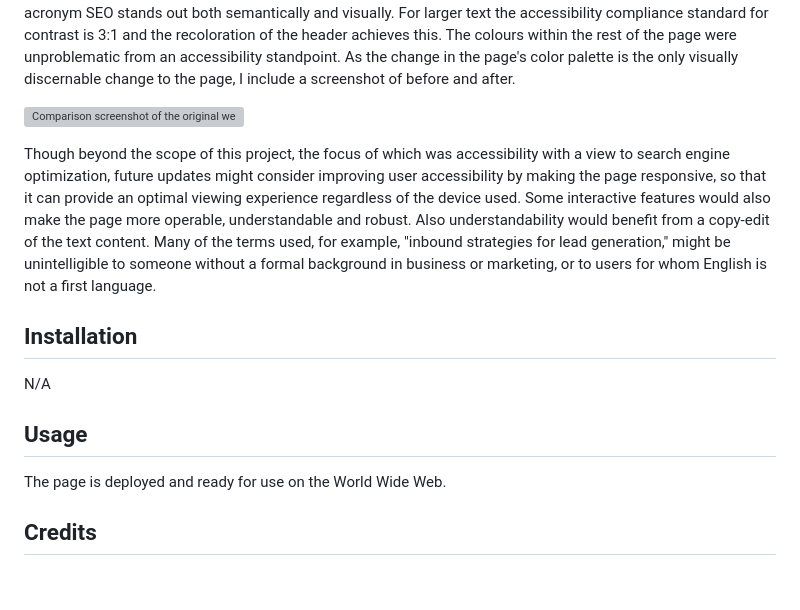
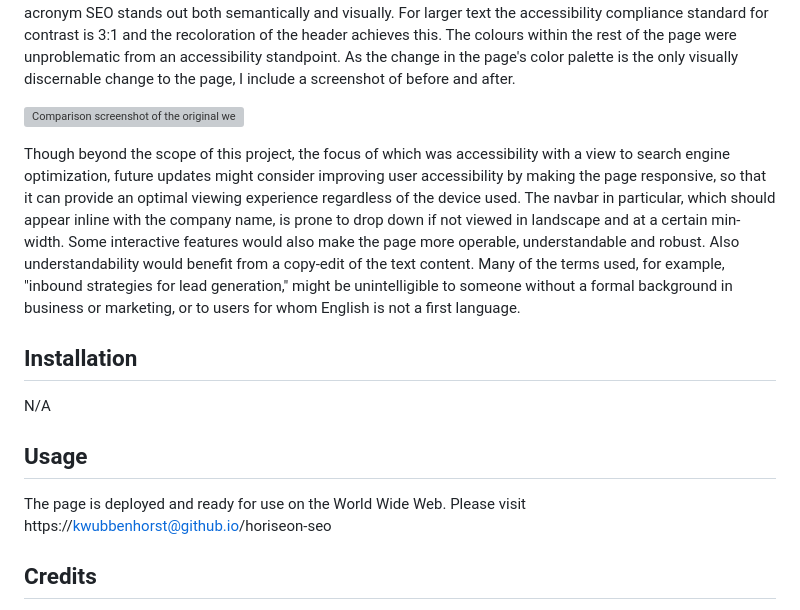
Before and after one commit to kwubbenhorst/horiseon-seo, a Markdown page: README.md, the part around the change. GitHub-like rendering; blank space fills up the shorter version; grey boxes are pictures that could not be loaded.

Commit message:
added deployed page link to READMEE

```diff
--- a/README.md
+++ b/README.md
@@ -10,7 +10,7 @@ In dialog with the company's tech lead, it was agreed that the webpage update wo
 
 ![Comparison screenshot of the original webpage on the left with the updated page on the right](<Screenshot for Horiseon README.png>)
 
-Though beyond the scope of this project, the focus of which was accessibility with a view to search engine optimization, future updates might consider improving user accessibility by making the page responsive, so that it can provide an optimal viewing experience regardless of the device used. Some interactive features would also make the page more operable, understandable and robust. Also understandability would benefit from a copy-edit of the text content. Many of the terms used, for example, "inbound strategies for lead generation," might be unintelligible to someone without a formal background in business or marketing, or to users for whom English is not a first language.
+Though beyond the scope of this project, the focus of which was accessibility with a view to search engine optimization, future updates might consider improving user accessibility by making the page responsive, so that it can provide an optimal viewing experience regardless of the device used. The navbar in particular, which should appear inline with the company name, is prone to drop down if not viewed in landscape and at a certain min-width. Some interactive features would also make the page more operable, understandable and robust. Also understandability would benefit from a copy-edit of the text content. Many of the terms used, for example, "inbound strategies for lead generation," might be unintelligible to someone without a formal background in business or marketing, or to users for whom English is not a first language.
 
 ## Installation
 
@@ -18,7 +18,7 @@ N/A
 
 ## Usage
 
-The page is deployed and ready for use on the World Wide Web.
+The page is deployed and ready for use on the World Wide Web.  Please visit https://kwubbenhorst@github.io/horiseon-seo
 
 ## Credits
 
```
